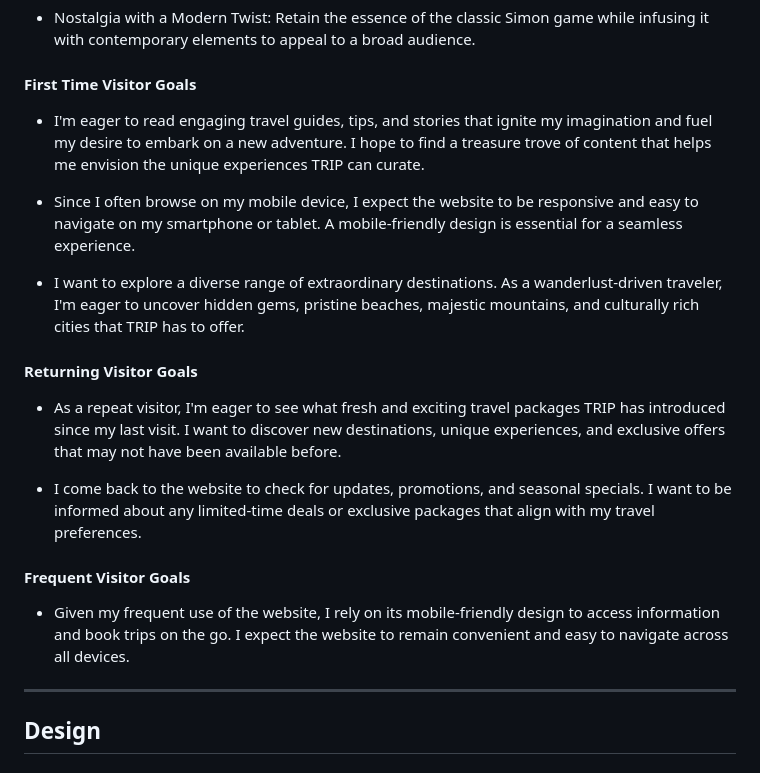
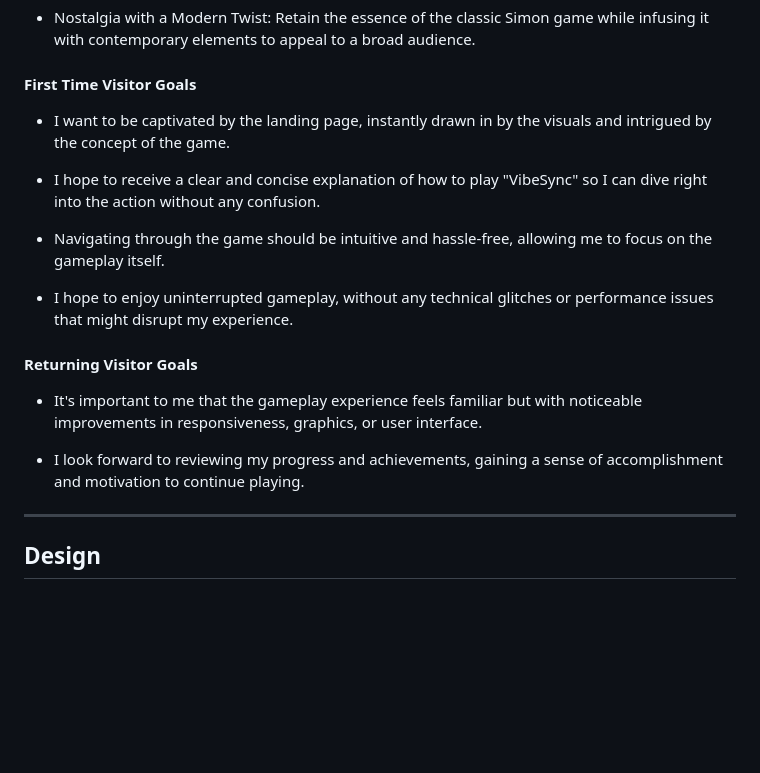
Before and after one commit to JuliaLavagnini/Simon-Game, a Markdown page: README.md, the part around the change. GitHub-like rendering; blank space fills up the shorter version.

Commit message:
Add user stories results from survey

```diff
--- a/README.md
+++ b/README.md
@@ -96,21 +96,19 @@ They look for the right balance betweeb nostalgia and innovation. Bringing back
 
 #### First Time Visitor Goals
 
-* I'm eager to read engaging travel guides, tips, and stories that ignite my imagination and fuel my desire to embark on a new adventure. I hope to find a treasure trove of content that helps me envision the unique experiences TRIP can curate.
+* I want to be captivated by the landing page, instantly drawn in by the visuals and intrigued by the concept of the game.
 
-* Since I often browse on my mobile device, I expect the website to be responsive and easy to navigate on my smartphone or tablet. A mobile-friendly design is essential for a seamless experience.
+* I hope to receive a clear and concise explanation of how to play "VibeSync" so I can dive right into the action without any confusion.
 
-* I want to explore a diverse range of extraordinary destinations. As a wanderlust-driven traveler, I'm eager to uncover hidden gems, pristine beaches, majestic mountains, and culturally rich cities that TRIP has to offer.
+* Navigating through the game should be intuitive and hassle-free, allowing me to focus on the gameplay itself.
+
+* I hope to enjoy uninterrupted gameplay, without any technical glitches or performance issues that might disrupt my experience.
 
 #### Returning Visitor Goals
 
-* As a repeat visitor, I'm eager to see what fresh and exciting travel packages TRIP has introduced since my last visit. I want to discover new destinations, unique experiences, and exclusive offers that may not have been available before.
+* It's important to me that the gameplay experience feels familiar but with noticeable improvements in responsiveness, graphics, or user interface.
 
-*  I come back to the website to check for updates, promotions, and seasonal specials. I want to be informed about any limited-time deals or exclusive packages that align with my travel preferences.
-
-#### Frequent Visitor Goals
-
-* Given my frequent use of the website, I rely on its mobile-friendly design to access information and book trips on the go. I expect the website to remain convenient and easy to navigate across all devices.
+*  I look forward to reviewing my progress and achievements, gaining a sense of accomplishment and motivation to continue playing.
 
 - - -
 
```
